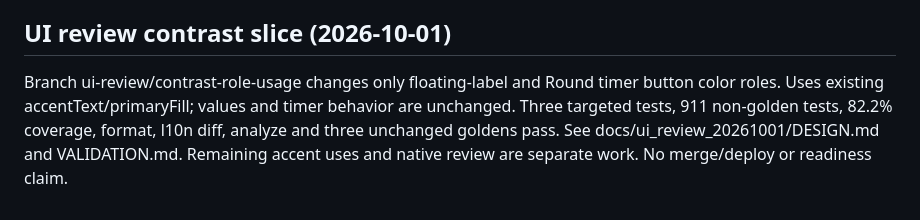
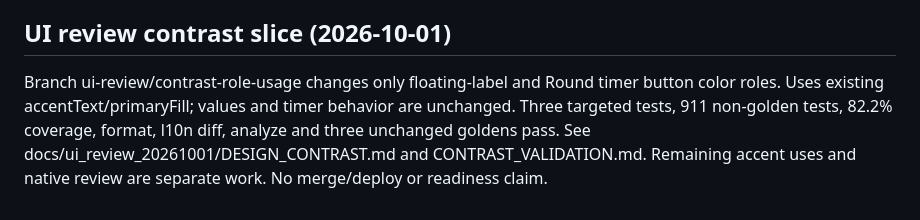
Before and after one commit to MahdiGH10/FighterEdge, a Markdown page: fighter_edge/docs/CLAUDE_CODE_HANDOFF.md, the part around the change. GitHub-like rendering.

Commit message:
Give contrast evidence distinct audit paths

```diff
--- a/fighter_edge/docs/CLAUDE_CODE_HANDOFF.md
+++ b/fighter_edge/docs/CLAUDE_CODE_HANDOFF.md
@@ -2799,4 +2799,4 @@ what is connected, and measurable in production.
 
 ## UI review contrast slice (2026-10-01)
 
-Branch ui-review/contrast-role-usage changes only floating-label and Round timer button color roles. Uses existing accentText/primaryFill; values and timer behavior are unchanged. Three targeted tests, 911 non-golden tests, 82.2% coverage, format, l10n diff, analyze and three unchanged goldens pass. See docs/ui_review_20261001/DESIGN.md and VALIDATION.md. Remaining accent uses and native review are separate work. No merge/deploy or readiness claim.
+Branch ui-review/contrast-role-usage changes only floating-label and Round timer button color roles. Uses existing accentText/primaryFill; values and timer behavior are unchanged. Three targeted tests, 911 non-golden tests, 82.2% coverage, format, l10n diff, analyze and three unchanged goldens pass. See docs/ui_review_20261001/DESIGN_CONTRAST.md and CONTRAST_VALIDATION.md. Remaining accent uses and native review are separate work. No merge/deploy or readiness claim.
```
Also changed, not shown: 4 other files.
